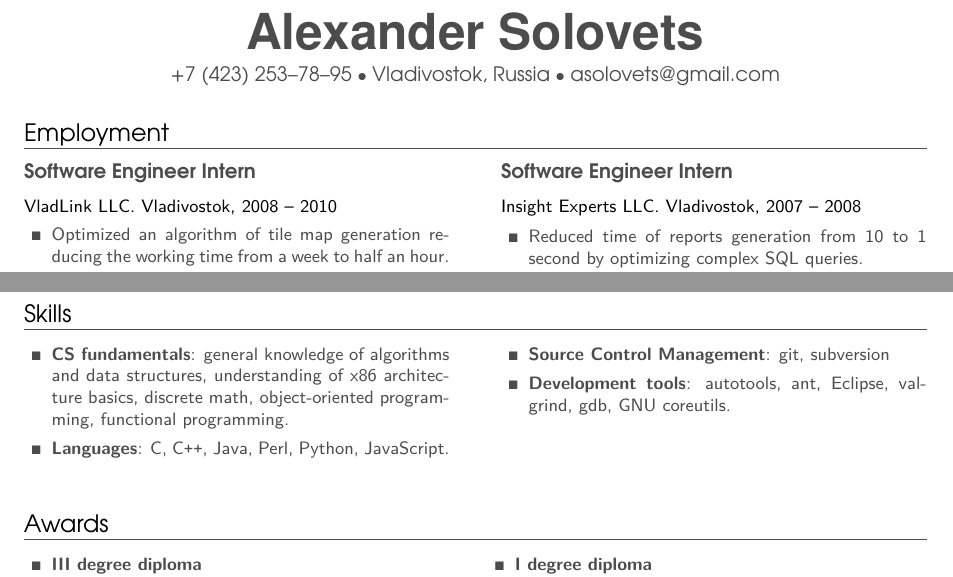
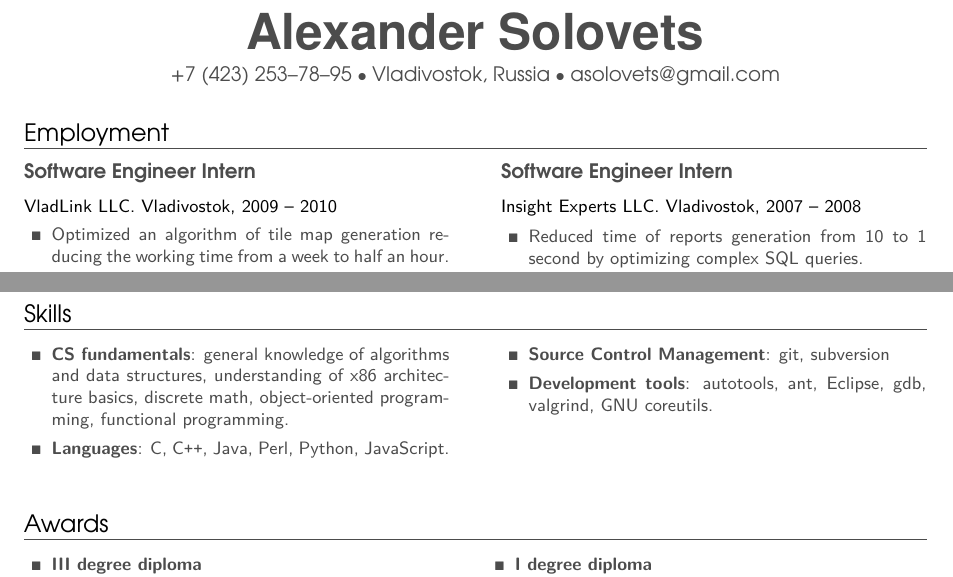
Before and after one commit to mbait/resume, a LaTeX CV (resume.tex): two parts of the page, joined at a grey line, cut so that both start at the same text. Compiled offline with pdfLaTeX.

Commit message:
Fix internship date, reorganize dev-tools list to avoid word splitting.

```diff
--- a/resume.tex
+++ b/resume.tex
@@ -62,7 +62,7 @@
 	\section{Employment}
 		\begin{multicols}{2}
 			\raggedcolumns
-			\begin{project1}{Software Engineer Intern}{VladLink LLC. Vladivostok, 2008 -- 2010}
+			\begin{project1}{Software Engineer Intern}{VladLink LLC. Vladivostok, 2009 -- 2010}
 				\begin{items}
 					\item Optimized an algorithm of tile map generation reducing the working time from a week to half an hour.
 					\item Designed and implemented multiuser GIS web-application for interactive visualization of the city network, using Google Developer Toolkit, OpenLayers and Java Persistence API.
@@ -137,7 +137,7 @@
 			\item \textbf{Languages}: C, C\texttt{++}, Java, Perl, Python, JavaScript.
 			\columnbreak
 			\item \textbf{Source Control Management}: git, subversion
-			\item \textbf{Development tools}: autotools, ant, Eclipse, valgrind, gdb, GNU coreutils.
+			\item \textbf{Development tools}: autotools, ant, Eclipse, gdb, valgrind, GNU coreutils.
 		\end{items}
 	\end{multicols}
 
```
